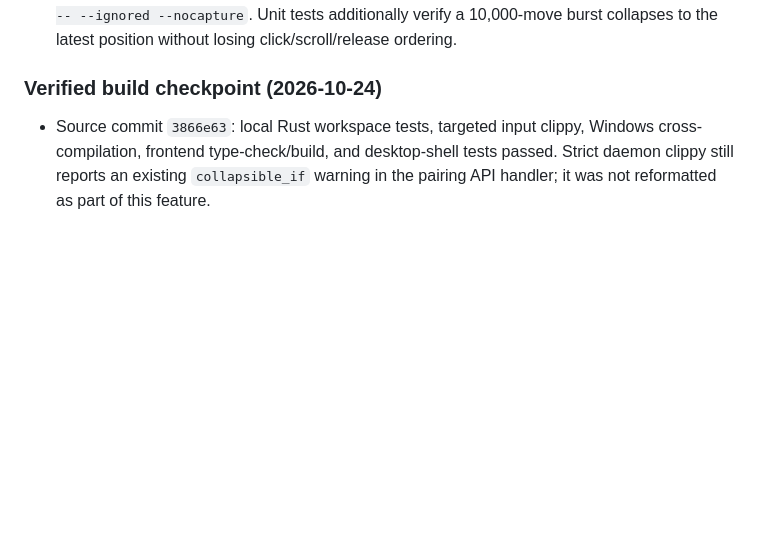
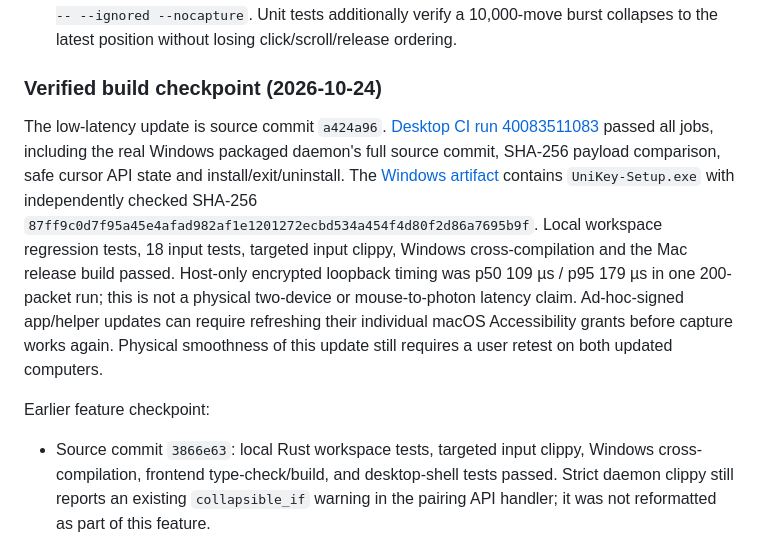
Before and after one commit to Harshit745/unikey, a Markdown page: docs/SHARED_CURSOR.md, the part around the change. Rendered like a GitHub page; blank space fills up the shorter version.

Commit message:
docs: record latency update verification and Windows checksum [skip ci]

```diff
--- a/docs/SHARED_CURSOR.md
+++ b/docs/SHARED_CURSOR.md
@@ -114,6 +114,23 @@ hash is not compared to the restored, unbundled shell executable.
 
 ### Verified build checkpoint (2026-10-24)
 
+The low-latency update is source commit `a424a96`. [Desktop CI run
+40083511083](https://github.com/Harshit745/unikey/actions/runs/40083511083)
+passed all jobs, including the real Windows packaged daemon's full source
+commit, SHA-256 payload comparison, safe cursor API state and install/exit/uninstall.
+The [Windows artifact](https://github.com/Harshit745/unikey/actions/runs/40083511083/artifacts/12556685802)
+contains `UniKey-Setup.exe` with independently checked SHA-256
+`87ff9c0d7f95a45e4afad982af1e1201272ecbd534a454f4d80f2d86a7695b9f`.
+Local workspace regression tests, 18 input tests, targeted input clippy, Windows
+cross-compilation and the Mac release build passed. Host-only encrypted loopback
+timing was p50 109 µs / p95 179 µs in one 200-packet run; this is not a physical
+two-device or mouse-to-photon latency claim. Ad-hoc-signed app/helper updates can
+require refreshing their individual macOS Accessibility grants before capture
+works again. Physical smoothness of this update still requires a user retest on
+both updated computers.
+
+Earlier feature checkpoint:
+
 - Source commit `3866e63`: local Rust workspace tests, targeted input clippy,
   Windows cross-compilation, frontend type-check/build, and desktop-shell tests
   passed. Strict daemon clippy still reports an existing `collapsible_if` warning
```
